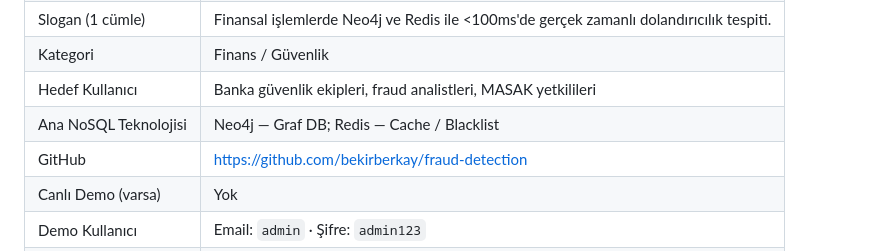
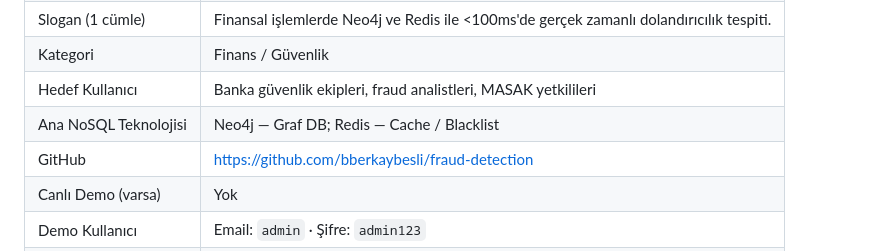
Before and after one commit to bberkaybesli/fraud-detection, a Markdown page: PROJE-RAPORU.md, the part around the change. Drawn GitHub-style.

```diff
--- a/PROJE-RAPORU.md
+++ b/PROJE-RAPORU.md
@@ -47,7 +47,7 @@
 | Kategori | Finans / Güvenlik |
 | Hedef Kullanıcı | Banka güvenlik ekipleri, fraud analistleri, MASAK yetkilileri |
 | Ana NoSQL Teknolojisi | Neo4j — Graf DB; Redis — Cache / Blacklist |
-| GitHub | https://github.com/bekirberkay/fraud-detection |
+| GitHub | https://github.com/bberkaybesli/fraud-detection |
 | Canlı Demo (varsa) | Yok |
 | Demo Kullanıcı | Email: `admin` · Şifre: `admin123` |
 | Docker Compose | ✅ tek komutla kalkıyor |
```
Also changed, not shown: README.md (+2 -2 lines).
